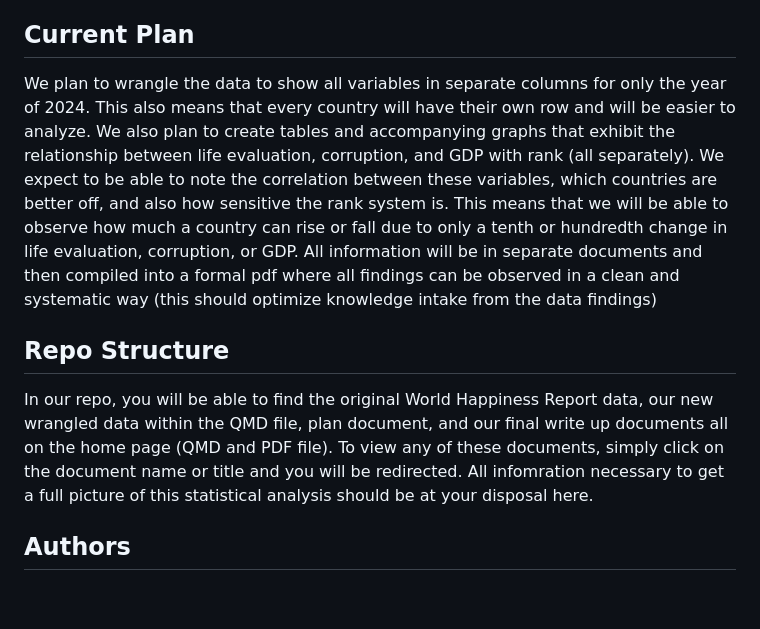
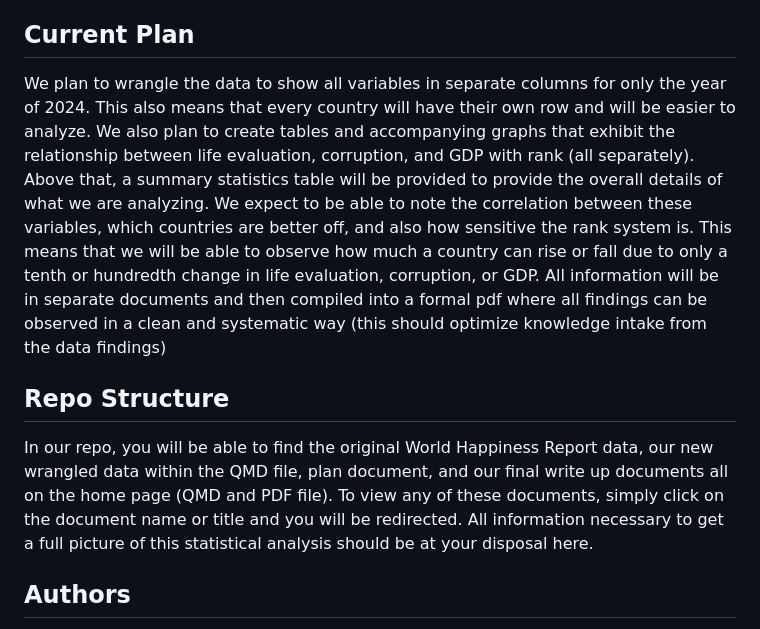
Before and after one commit to Stat184-Fall2025/Sec3_FP_NguyenNgo_AvaWalters_JennyTong, a Markdown page: README.md, the part around the change. GitHub-like rendering; blank space fills up the shorter version.

Commit message:
Update README.md
Added the summary statistics

```diff
--- a/README.md
+++ b/README.md
@@ -17,11 +17,11 @@ We are using the publicly available World Happiness Report dataset (2011-2024) o
 
 ## Current Plan
 
-We plan to wrangle the data to show all variables in separate columns for only the year of 2024. This also means that every country will have their own row and will be easier to analyze. We also plan to create tables and accompanying graphs that exhibit the relationship between life evaluation, corruption, and GDP with rank (all separately). We expect to be able to note the correlation between these variables, which countries are better off, and also how sensitive the rank system is. This means that we will be able to observe how much a country can rise or fall due to only a tenth or hundredth change in life evaluation, corruption, or GDP. All information will be in separate documents and then compiled into a formal pdf where all findings can be observed in a clean and systematic way (this should optimize knowledge intake from the data findings)
+We plan to wrangle the data to show all variables in separate columns for only the year of 2024. This also means that every country will have their own row and will be easier to analyze. We also plan to create tables and accompanying graphs that exhibit the relationship between life evaluation, corruption, and GDP with rank (all separately). Above that, a summary statistics table will be provided to provide the overall details of what we are analyzing. We expect to be able to note the correlation between these variables, which countries are better off, and also how sensitive the rank system is. This means that we will be able to observe how much a country can rise or fall due to only a tenth or hundredth change in life evaluation, corruption, or GDP. All information will be in separate documents and then compiled into a formal pdf where all findings can be observed in a clean and systematic way (this should optimize knowledge intake from the data findings)
 
 ## Repo Structure
 
-In our repo, you will be able to find the original World Happiness Report data, our new wrangled data within the QMD file, plan document, and our final write up documents all on the home page (QMD and PDF file). To view any of these documents, simply click on the document name or title and you will be redirected. All infomration necessary to get a full picture of this statistical analysis should be at your disposal here.
+In our repo, you will be able to find the original World Happiness Report data, our new wrangled data within the QMD file, plan document, and our final write up documents all on the home page (QMD and PDF file). To view any of these documents, simply click on the document name or title and you will be redirected. All information necessary to get a full picture of this statistical analysis should be at your disposal here.
 
 ## Authors
 
```
